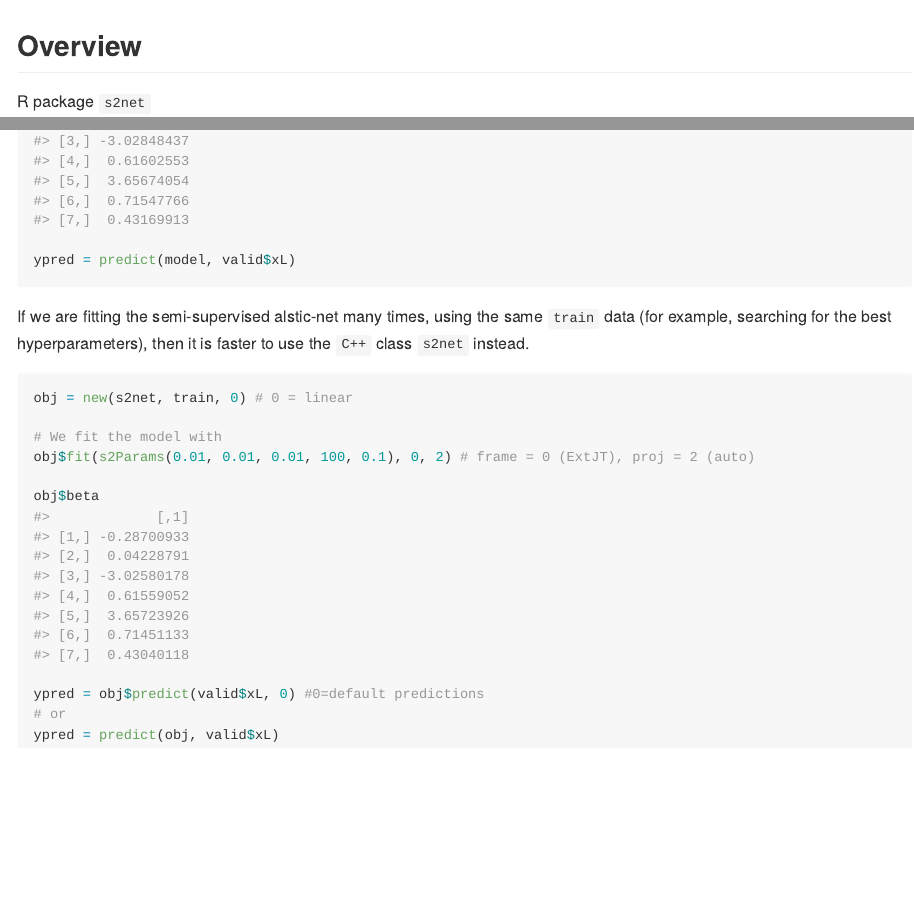
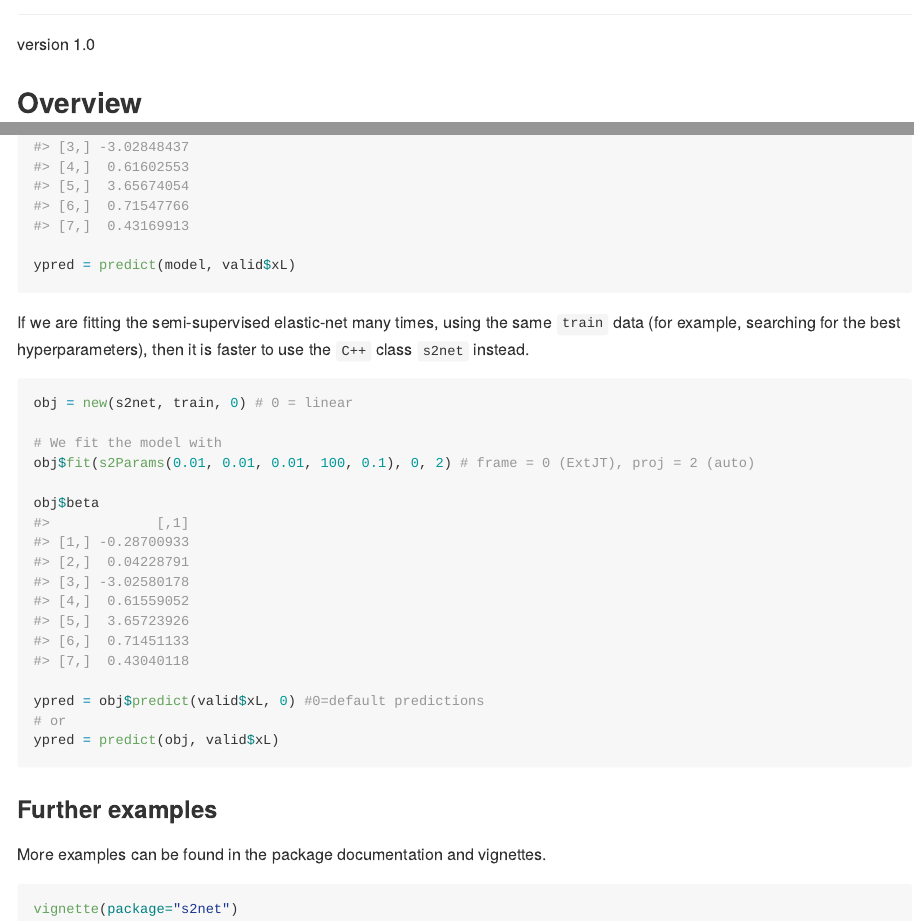
Before and after one commit to jlaria/s2net, an R Markdown document (README.Rmd): the page in a window 1100 px wide, from 90 px down before the commit and from 80 px down after it, so that both start at the same text, and a second part further down, joined at a grey line. The pictures show the output file README.md that the author committed with the source, drawn offline in the style of GitHub; long lines of code are wrapped.

````diff
--- a/README.Rmd
+++ b/README.Rmd
@@ -14,6 +14,9 @@
 ```
 
 # s2net  <img src="man/figures/s2net.png" align="right" width="200" />
+
+version `r packageVersion("s2net")`
+
 
 ## Overview
 
@@ -91,6 +94,13 @@
 ypred = predict(obj, valid$xL)
 ```
 
+### Further examples
+
+More examples can be found in the package documentation and vignettes.
+
+```{r, eval=FALSE}
+vignette(package="s2net")
+```
 
 
 <!-- ## Example -->
````
Also changed, not shown: R/predict_Rcpp_s2net.R (renamed from R/predict_Rcpp_nExtJT.R), R/s2Data.R (renamed from R/nExtData.R), README.md, README.Rmd (2 more changed lines), 16 other files.
